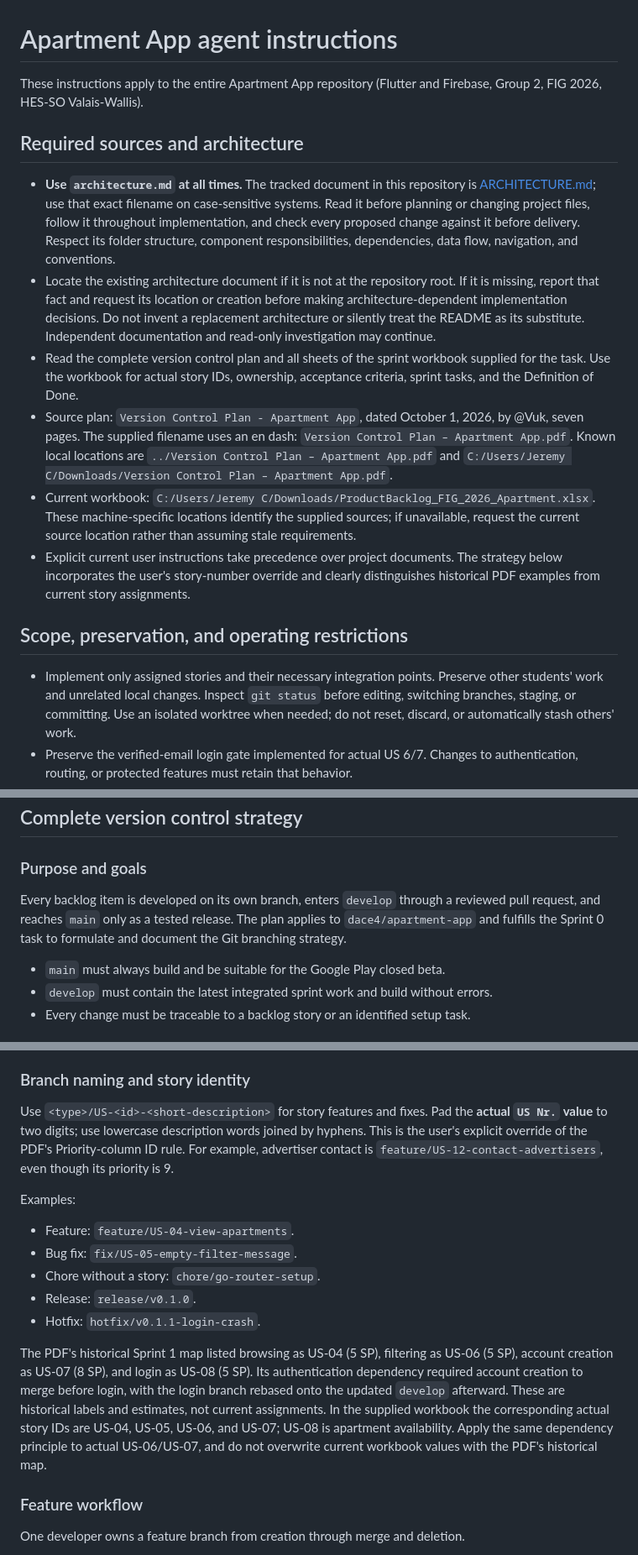
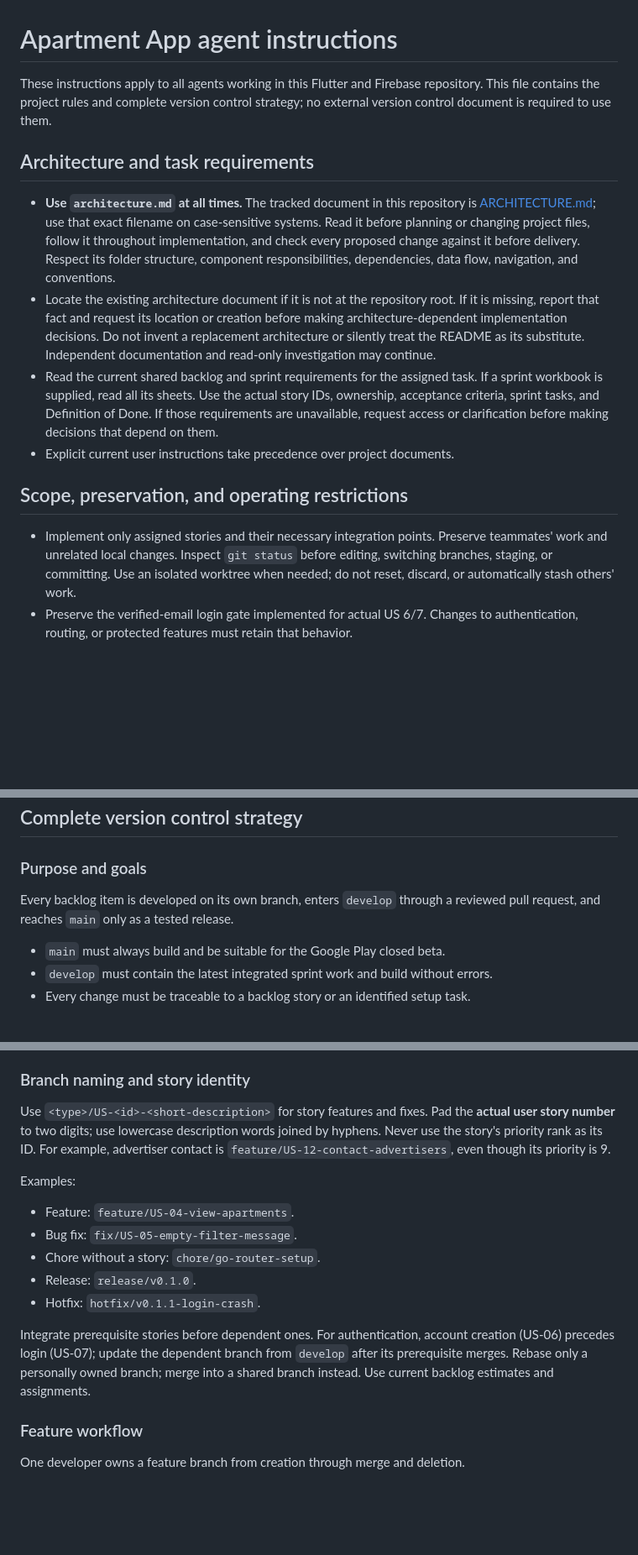
Before and after one commit to dace4/apartment-app, a Markdown page: AGENTS.md, 3 parts joined by grey strips. Shown at 84% size. Drawn GitHub-style; blank space fills up the shorter version.

Commit message:
docs: make agent instructions self-contained for the team

```diff
--- a/AGENTS.md
+++ b/AGENTS.md
@@ -1,9 +1,10 @@
 # Apartment App agent instructions
 
-These instructions apply to the entire Apartment App repository (Flutter and
-Firebase, Group 2, FIG 2026, HES-SO Valais-Wallis).
+These instructions apply to all agents working in this Flutter and Firebase
+repository. This file contains the project rules and complete version control
+strategy; no external version control document is required to use them.
 
-## Required sources and architecture
+## Architecture and task requirements
 
 - **Use `architecture.md` at all times.** The tracked document in this repository
   is [ARCHITECTURE.md](ARCHITECTURE.md); use that exact filename on case-sensitive
@@ -16,26 +17,17 @@ Firebase, Group 2, FIG 2026, HES-SO Valais-Wallis).
   making architecture-dependent implementation decisions. Do not invent a
   replacement architecture or silently treat the README as its substitute.
   Independent documentation and read-only investigation may continue.
-- Read the complete version control plan and all sheets of the sprint workbook
-  supplied for the task. Use the workbook for actual story IDs, ownership,
-  acceptance criteria, sprint tasks, and the Definition of Done.
-- Source plan: `Version Control Plan - Apartment App`, dated October 1, 2026,
-  by @Vuk, seven pages. The supplied filename uses an en dash:
-  `Version Control Plan – Apartment App.pdf`. Known local locations are
-  `../Version Control Plan – Apartment App.pdf` and
-  `C:/Users/Jeremy C/Downloads/Version Control Plan – Apartment App.pdf`.
-- Current workbook:
-  `C:/Users/Jeremy C/Downloads/ProductBacklog_FIG_2026_Apartment.xlsx`.
-  These machine-specific locations identify the supplied sources; if unavailable,
-  request the current source location rather than assuming stale requirements.
+- Read the current shared backlog and sprint requirements for the assigned task.
+  If a sprint workbook is supplied, read all its sheets. Use the actual story IDs,
+  ownership, acceptance criteria, sprint tasks, and Definition of Done. If those
+  requirements are unavailable, request access or clarification before making
+  decisions that depend on them.
 - Explicit current user instructions take precedence over project documents.
-  The strategy below incorporates the user's story-number override and clearly
-  distinguishes historical PDF examples from current story assignments.
 
 ## Scope, preservation, and operating restrictions
 
 - Implement only assigned stories and their necessary integration points.
-  Preserve other students' work and unrelated local changes. Inspect `git status`
+  Preserve teammates' work and unrelated local changes. Inspect `git status`
   before editing, switching branches, staging, or committing. Use an isolated
   worktree when needed; do not reset, discard, or automatically stash others' work.
 - Preserve the verified-email login gate implemented for actual US 6/7. Changes
@@ -58,9 +50,7 @@ Firebase, Group 2, FIG 2026, HES-SO Valais-Wallis).
 ### Purpose and goals
 
 Every backlog item is developed on its own branch, enters `develop` through a
-reviewed pull request, and reaches `main` only as a tested release. The plan applies
-to `dace4/apartment-app` and fulfills the Sprint 0 task to formulate and document
-the Git branching strategy.
+reviewed pull request, and reaches `main` only as a tested release.
 
 - `main` must always build and be suitable for the Google Play closed beta.
 - `develop` must contain the latest integrated sprint work and build without errors.
@@ -85,9 +75,9 @@ back into `develop` so version changes and release fixes are retained.
 ### Branch naming and story identity
 
 Use `<type>/US-<id>-<short-description>` for story features and fixes. Pad the
-**actual `US Nr.` value** to two digits; use lowercase description words joined
-by hyphens. This is the user's explicit override of the PDF's Priority-column ID
-rule. For example, advertiser contact is `feature/US-12-contact-advertisers`,
+**actual user story number** to two digits; use lowercase description words joined
+by hyphens. Never use the story's priority rank as its ID.
+For example, advertiser contact is `feature/US-12-contact-advertisers`,
 even though its priority is 9.
 
 Examples:
@@ -98,14 +88,10 @@ Examples:
 - Release: `release/v0.1.0`.
 - Hotfix: `hotfix/v0.1.1-login-crash`.
 
-The PDF's historical Sprint 1 map listed browsing as US-04 (5 SP), filtering as
-US-06 (5 SP), account creation as US-07 (8 SP), and login as US-08 (5 SP). Its
-authentication dependency required account creation to merge before login, with
-the login branch rebased onto the updated `develop` afterward. These are historical
-labels and estimates, not current assignments. In the supplied workbook the
-corresponding actual story IDs are US-04, US-05, US-06, and US-07; US-08 is apartment
-availability. Apply the same dependency principle to actual US-06/US-07, and do
-not overwrite current workbook values with the PDF's historical map.
+Integrate prerequisite stories before dependent ones. For authentication, account
+creation (US-06) precedes login (US-07); update the dependent branch from `develop`
+after its prerequisite merges. Rebase only a personally owned branch; merge into
+a shared branch instead. Use current backlog estimates and assignments.
 
 ### Feature workflow
 
```
Also changed, not shown: other parts of AGENTS.md (+6 -6 lines).
